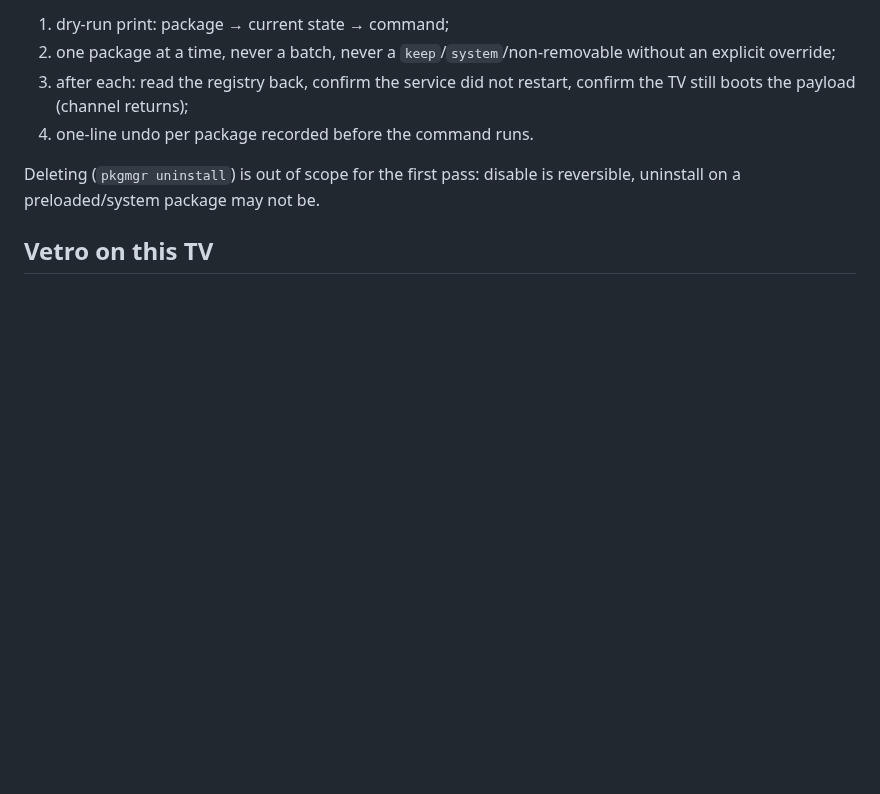
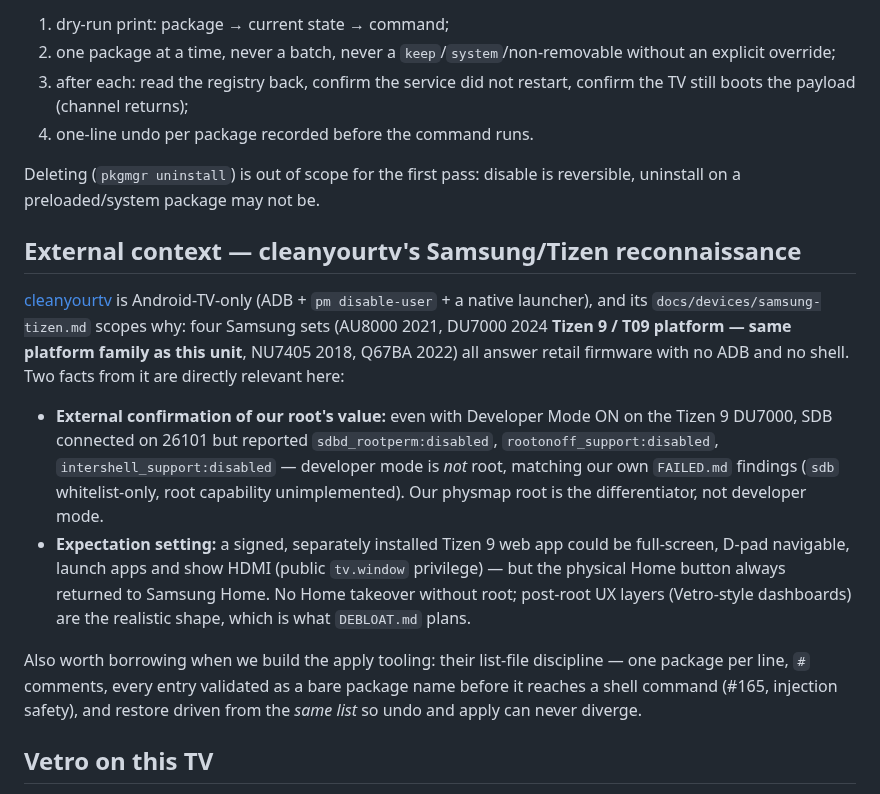
Before and after one commit to commit-regrets/samsung_tizen_tv_root, a Markdown page: docs/DEBLOAT.md, the part around the change. Rendered like a GitHub page; blank space fills up the shorter version.

Commit message:
docs(debloat): external context from cleanyourtv's Samsung/Tizen recon
Their four-set page (AU8000/DU7000/NU7405/Q67BA) externally confirms the
platform findings this repo is built on: retail Tizen has no ADB/shell, and
even Developer Mode on a Tizen 9 T09 set gives SDB with sdbd_rootperm and
rootonoff disabled - developer mode is not root, the physmap is the
differentiator. Also records the Tizen 9 expectation set (signed web apps
work incl. app launch/HDMI-in; Home button always returns to Samsung Home)
and their list-file discipline (validated package-per-line lists, restore
from the same list) for our future apply tooling.

```diff
--- a/docs/DEBLOAT.md
+++ b/docs/DEBLOAT.md
@@ -167,6 +167,32 @@ The registry has the switches the debloater uses: `package_disable`,
 Deleting (`pkgmgr uninstall`) is out of scope for the first pass: disable is
 reversible, uninstall on a preloaded/system package may not be.
 
+## External context — cleanyourtv's Samsung/Tizen reconnaissance
+
+[cleanyourtv](https://github.com/Gathin23/cleanyourtv) is Android-TV-only (ADB +
+`pm disable-user` + a native launcher), and its `docs/devices/samsung-tizen.md`
+scopes why: four Samsung sets (AU8000 2021, DU7000 2024 **Tizen 9 / T09 platform
+— same platform family as this unit**, NU7405 2018, Q67BA 2022) all answer
+retail firmware with no ADB and no shell. Two facts from it are directly
+relevant here:
+
+- **External confirmation of our root's value:** even with Developer Mode ON on
+  the Tizen 9 DU7000, SDB connected on 26101 but reported
+  `sdbd_rootperm:disabled`, `rootonoff_support:disabled`,
+  `intershell_support:disabled` — developer mode is *not* root, matching our
+  own `FAILED.md` findings (`sdb` whitelist-only, root capability
+  unimplemented). Our physmap root is the differentiator, not developer mode.
+- **Expectation setting:** a signed, separately installed Tizen 9 web app could
+  be full-screen, D-pad navigable, launch apps and show HDMI (public
+  `tv.window` privilege) — but the physical Home button always returned to
+  Samsung Home. No Home takeover without root; post-root UX layers (Vetro-style
+  dashboards) are the realistic shape, which is what `DEBLOAT.md` plans.
+
+Also worth borrowing when we build the apply tooling: their list-file
+discipline — one package per line, `#` comments, every entry validated as a
+bare package name before it reaches a shell command (#165, injection safety),
+and restore driven from the *same list* so undo and apply can never diverge.
+
 ## Vetro on this TV
 
 The long-term idea is to drive [Vetro](https://github.com/andrearicci93/vetro)'s
```
